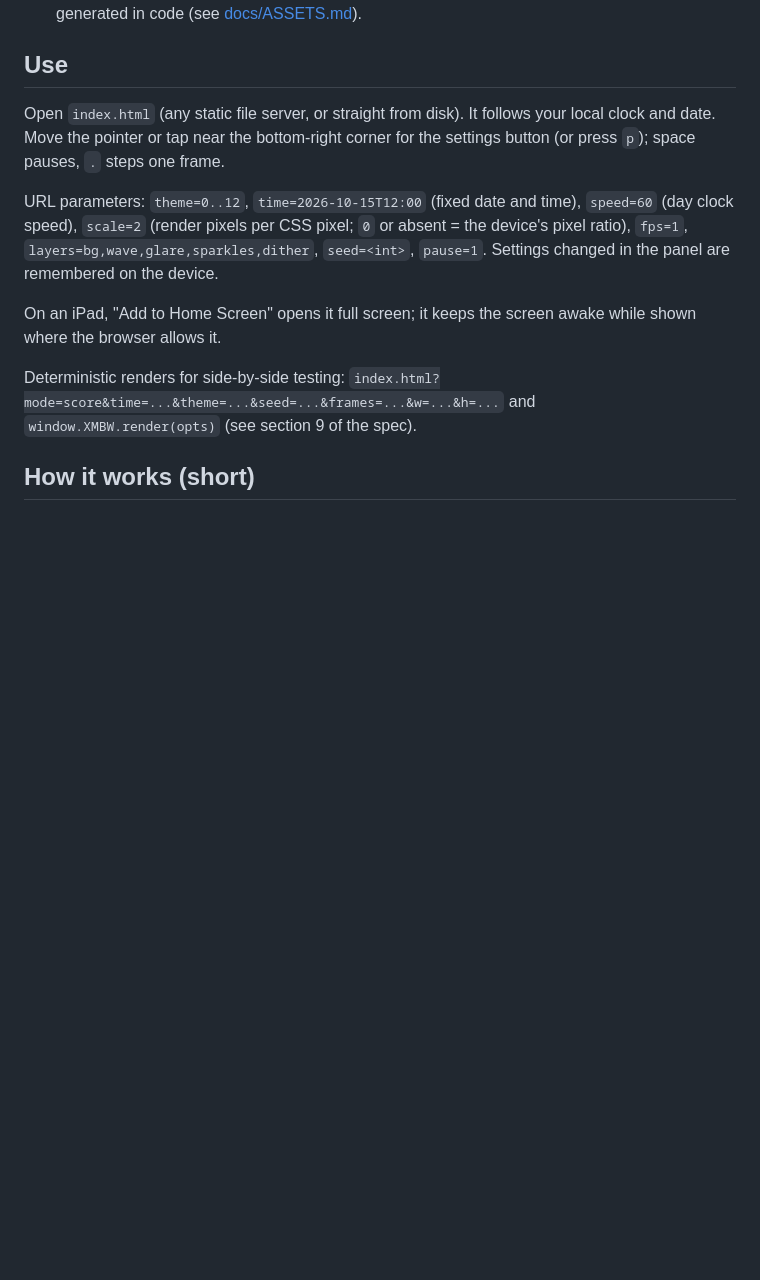
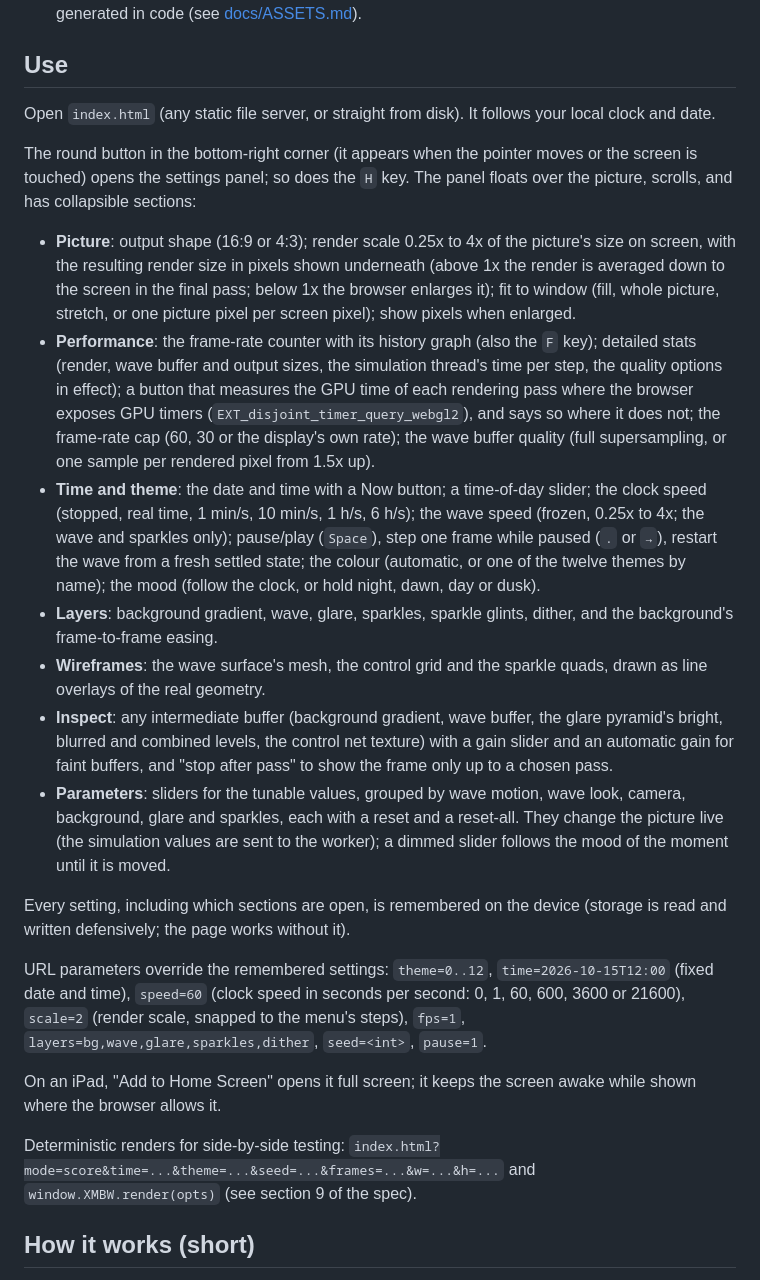
Before and after one commit to mrahtz/xmb-waves, a Markdown page: README.md, the part around the change. GitHub-like rendering; blank space fills up the shorter version.

Commit message:
README: the settings menu, its keys and the URL parameters
Co-Authored-By: Claude Fable 5.1 <noreply@anthropic.com>
Claude-Session: https://claude.ai/code/session_01PEQiXgFWCK3S9HjsYSASeU

```diff
--- a/README.md
+++ b/README.md
@@ -27,13 +27,51 @@ Not affiliated with, endorsed by or connected to Sony Interactive Entertainment.
 ## Use
 
 Open `index.html` (any static file server, or straight from disk). It follows
-your local clock and date. Move the pointer or tap near the bottom-right corner
-for the settings button (or press `p`); space pauses, `.` steps one frame.
+your local clock and date.
 
-URL parameters: `theme=0..12`, `time=2026-10-15T12:00` (fixed date and time),
-`speed=60` (day clock speed), `scale=2` (render pixels per CSS pixel; `0` or
-absent = the device's pixel ratio), `fps=1`, `layers=bg,wave,glare,sparkles,dither`,
-`seed=<int>`, `pause=1`. Settings changed in the panel are remembered on the device.
+The round button in the bottom-right corner (it appears when the pointer moves
+or the screen is touched) opens the settings panel; so does the `H` key. The
+panel floats over the picture, scrolls, and has collapsible sections:
+
+- **Picture**: output shape (16:9 or 4:3); render scale 0.25x to 4x of the
+  picture's size on screen, with the resulting render size in pixels shown
+  underneath (above 1x the render is averaged down to the screen in the final
+  pass; below 1x the browser enlarges it); fit to window (fill, whole picture,
+  stretch, or one picture pixel per screen pixel); show pixels when enlarged.
+- **Performance**: the frame-rate counter with its history graph (also the `F`
+  key); detailed stats (render, wave buffer and output sizes, the simulation
+  thread's time per step, the quality options in effect); a button that
+  measures the GPU time of each rendering pass where the browser exposes GPU
+  timers (`EXT_disjoint_timer_query_webgl2`), and says so where it does not;
+  the frame-rate cap (60, 30 or the display's own rate); the wave buffer
+  quality (full supersampling, or one sample per rendered pixel from 1.5x up).
+- **Time and theme**: the date and time with a Now button; a time-of-day
+  slider; the clock speed (stopped, real time, 1 min/s, 10 min/s, 1 h/s,
+  6 h/s); the wave speed (frozen, 0.25x to 4x; the wave and sparkles only);
+  pause/play (`Space`), step one frame while paused (`.` or `→`), restart the
+  wave from a fresh settled state; the colour (automatic, or one of the twelve
+  themes by name); the mood (follow the clock, or hold night, dawn, day or dusk).
+- **Layers**: background gradient, wave, glare, sparkles, sparkle glints,
+  dither, and the background's frame-to-frame easing.
+- **Wireframes**: the wave surface's mesh, the control grid and the sparkle
+  quads, drawn as line overlays of the real geometry.
+- **Inspect**: any intermediate buffer (background gradient, wave buffer, the
+  glare pyramid's bright, blurred and combined levels, the control net
+  texture) with a gain slider and an automatic gain for faint buffers, and
+  "stop after pass" to show the frame only up to a chosen pass.
+- **Parameters**: sliders for the tunable values, grouped by wave motion, wave
+  look, camera, background, glare and sparkles, each with a reset and a
+  reset-all. They change the picture live (the simulation values are sent to
+  the worker); a dimmed slider follows the mood of the moment until it is moved.
+
+Every setting, including which sections are open, is remembered on the device
+(storage is read and written defensively; the page works without it).
+
+URL parameters override the remembered settings: `theme=0..12`,
+`time=2026-10-15T12:00` (fixed date and time), `speed=60` (clock speed in
+seconds per second: 0, 1, 60, 600, 3600 or 21600), `scale=2` (render scale,
+snapped to the menu's steps), `fps=1`, `layers=bg,wave,glare,sparkles,dither`,
+`seed=<int>`, `pause=1`.
 
 On an iPad, "Add to Home Screen" opens it full screen; it keeps the screen
 awake while shown where the browser allows it.
```
